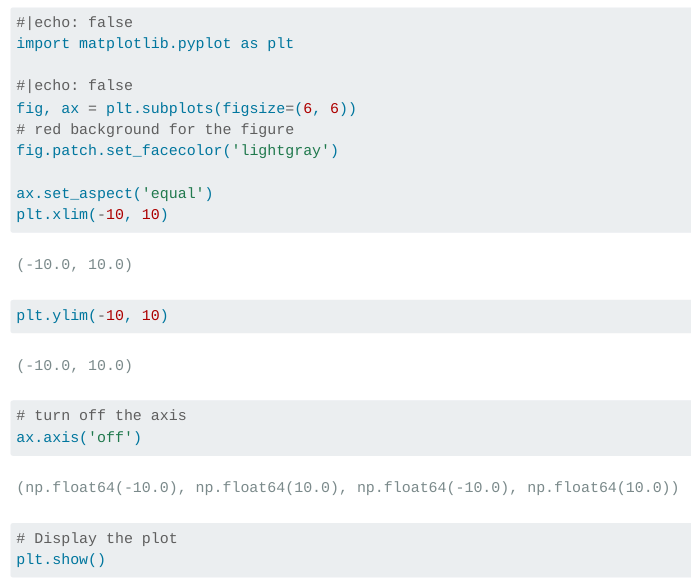
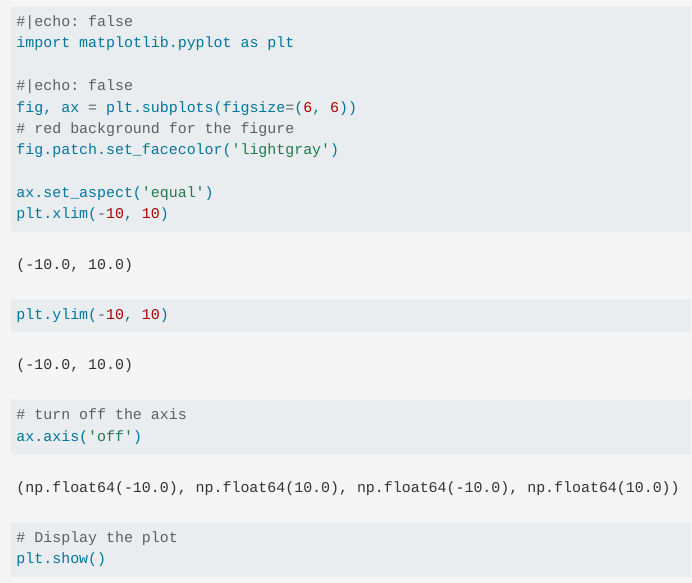
Before and after one commit to dchorazkiewicz/Math-2024-25-Winter, a Quarto document (Lecture_Notes/Analytic_Geometry.qmd): the page in a window 1100 px wide, from 900 px down before the commit and from 1130 px down after it, so that both start at the same text. Rendered offline with R 4.5, knitr and Pandoc in place of Quarto, with nearby package versions; menus at the side of the page are left out; long lines of code are wrapped.

Commit message:
refactor: update formatting and styles in lecture notes

```diff
--- a/Lecture_Notes/Analytic_Geometry.qmd
+++ b/Lecture_Notes/Analytic_Geometry.qmd
@@ -11,9 +11,8 @@ format:
       sidebar-width: 300px
       margin-width: 300px
       gutter-width: 2rem
-    theme:
-      light: [flatly, custom.scss]
-      dark: [darkly, custom.scss]
+    css: styles.css
+    math: mathjax
     self-contained: true
 ---
 
--- /dev/null
+++ b/Lecture_Notes/styles.css
@@ -0,0 +1,153 @@
+body {
+  font-family: 'Roboto', sans-serif;
+  line-height: 1.8;
+  color: #333;
+  background-color: #f5f5f5;
+  margin: 0;
+  padding: 0;
+}
+
+h1 {
+  color: #2c3e50;
+  font-family: 'Merriweather', serif;
+  text-transform: uppercase;
+  border-bottom: 3px solid #2980b9;
+  padding-bottom: 10px;
+  margin-bottom: 20px;
+}
+
+.quarto-title-block.default .quarto-title {
+  margin-bottom: 30px;
+}
+
+h2 {
+  color: #2c3e50;
+  font-family: 'Merriweather', serif;
+  background: #ecf0f1;
+  border-left: 4px solid #3498db;
+  padding: 10px 15px;
+  margin-bottom: 15px;
+  border-radius: 4px;
+}
+
+h3 {
+  color: #2c3e50;
+  font-family: 'Merriweather', serif;
+  font-size: 1.3em;
+  background: #ecf0f195;
+  border-left: 2px solid #3498db;
+  padding: 8px 12px;
+  margin-bottom: 10px;
+  border-radius: 4px;
+}
+
+p {
+  font-family: 'Open Sans', sans-serif;
+  line-height: 1.6;
+  color: #444;
+  margin-bottom: 20px;
+}
+
+table {
+  width: 100%;
+  border-collapse: collapse;
+  margin-bottom: 20px;
+  background-color: #ffffff;
+  border: 1px solid #ddd;
+  box-shadow: 0 2px 5px rgba(0, 0, 0, 0.1);
+}
+
+th, td {
+  border: 1px solid #ddd;
+  padding: 12px;
+  text-align: left;
+}
+
+th {
+  background-color: #2980b9;
+  color: #ffffff;
+}
+
+ol, ul {
+  margin-left: 20px;
+  margin-bottom: 20px;
+}
+
+a {
+  color: #3498db;
+  text-decoration: none;
+  font-weight: bold;
+}
+
+a:hover {
+  color: #e74c3c;
+  text-decoration: underline;
+}
+
+img {
+  max-width: 100%;
+  height: auto;
+  border-radius: 4px;
+  margin-bottom: 20px;
+  box-shadow: 0 2px 5px rgba(0, 0, 0, 0.1);
+}
+
+blockquote {
+  border-left: 4px solid #3498db;
+  padding-left: 15px;
+  color: #555;
+  font-style: italic;
+  background: #ecf0f1;
+  margin-bottom: 20px;
+}
+
+.toc {
+  font-family: 'Roboto', sans-serif;
+  background-color: #ffffff;
+  padding: 15px;
+  border: 1px solid #ddd;
+  border-radius: 5px;
+  box-shadow: 0 2px 5px rgba(0, 0, 0, 0.1);
+  margin-bottom: 20px;
+}
+
+.toc a {
+  color: #3498db;
+  display: block;
+  margin-bottom: 10px;
+  padding: 5px;
+  border-radius: 3px;
+  transition: background 0.3s, color 0.3s;
+}
+
+.toc a:hover {
+  background: #3498db;
+  color: #ffffff;
+  text-decoration: none;
+}
+
+.equation-box {
+  background-color: rgba(169, 17, 9, 0.01);
+  border: 2px solid #ddd;
+  border-radius: 5px;
+  box-shadow: 2px 2px 5px rgba(0, 0, 0, 0.1);
+  padding: 7px;
+  margin: 15px 0;
+  text-align: center;
+  border-left: 2px solid rgb(169, 17, 9);
+}
+
+.geogebra-instruction {
+  border-left: 2px solid rgb(255, 140, 0);
+  background-color: rgba(255, 140, 0, 0.01);
+  padding: 5px 7px;
+  margin: 15px 0;
+  border-radius: 5px;
+  font-family: "Fira Code", monospace;
+  font-size: 0.9em;
+  line-height: 1.6;
+}
+
+.geogebra-instruction > *:last-child {
+  margin-bottom: 0;
+}
```
Also changed, not shown: Lecture_Notes/Calculus.qmd (+2 -3 lines), Lecture_Notes/Exercises.md (+17 -16 lines), Lecture_Notes/Linear_Algebra.qmd (+2 -3 lines), Lecture_Notes/Linear_Algebra.html, 2 other files.
